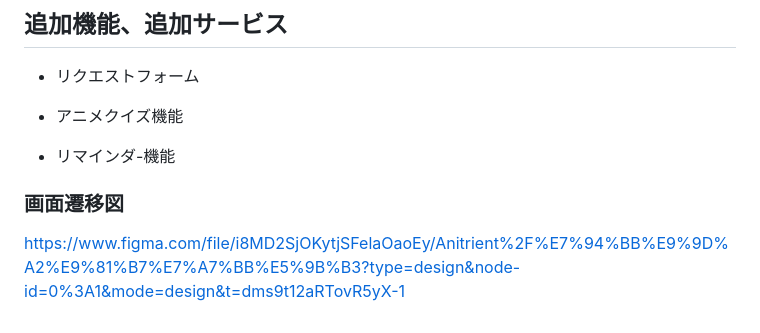
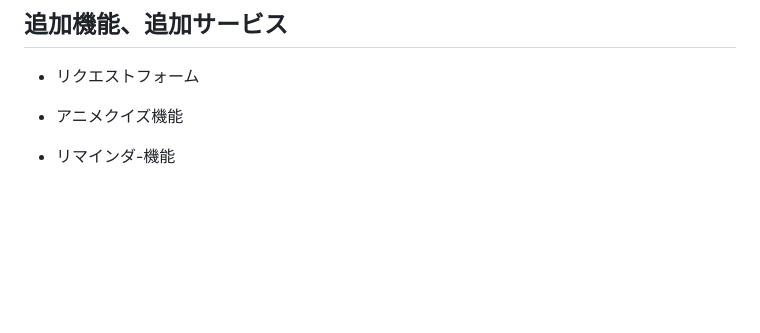
Before and after one commit to Mao-75/Anitrient, a Markdown page: README.md, the part around the change. GitHub-like rendering; blank space fills up the shorter version.

Commit message:
delete: 画面遷移図削除

```diff
--- a/README.md
+++ b/README.md
@@ -117,6 +117,3 @@
 - アニメクイズ機能
 
 - リマインダ-機能
-
-### 画面遷移図
-https://www.figma.com/file/i8MD2SjOKytjSFelaOaoEy/Anitrient%2F%E7%94%BB%E9%9D%A2%E9%81%B7%E7%A7%BB%E5%9B%B3?type=design&node-id=0%3A1&mode=design&t=dms9t12aRTovR5yX-1
```
